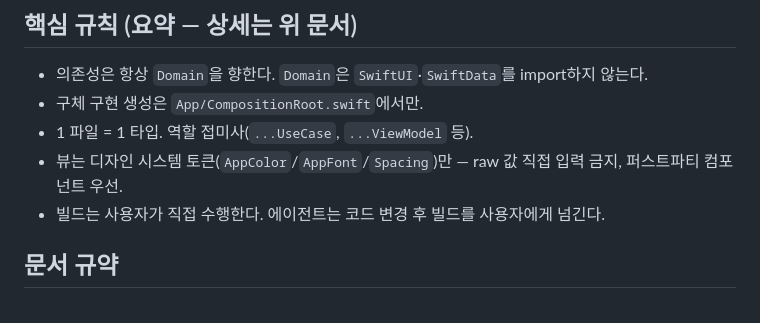
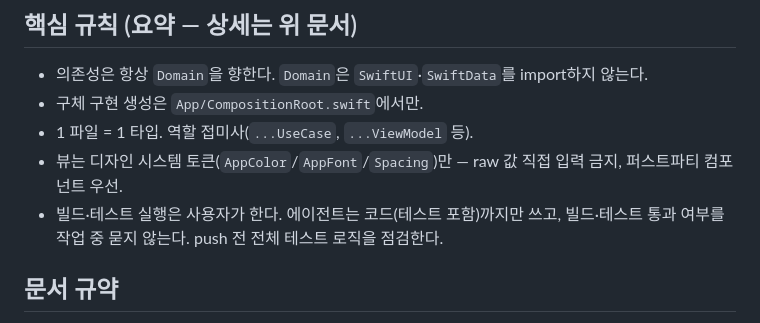
Before and after one commit to ungchun/cue, a Markdown page: AGENTS.md, the part around the change. Drawn GitHub-style.

Commit message:
chore: 하네스 — 작업 중 빌드·테스트 결과 질문 제거, push 전 테스트 점검
작업 중에는 테스트 코드를 작성하되 빌드·테스트 통과 여부를 사용자에게
묻지 않는다. 검증은 push 직전 전체 테스트 로직 점검으로 모아서 한다.

Co-Authored-By: Claude Opus 4.7 <noreply@anthropic.com>

```diff
--- a/AGENTS.md
+++ b/AGENTS.md
@@ -47,7 +47,8 @@ SwiftUI 기반, 클린 아키텍처 3계층, 로컬 + iCloud 저장, 외부 서
 - 구체 구현 생성은 `App/CompositionRoot.swift`에서만.
 - 1 파일 = 1 타입. 역할 접미사(`...UseCase`, `...ViewModel` 등).
 - 뷰는 디자인 시스템 토큰(`AppColor`/`AppFont`/`Spacing`)만 — raw 값 직접 입력 금지, 퍼스트파티 컴포넌트 우선.
-- 빌드는 사용자가 직접 수행한다. 에이전트는 코드 변경 후 빌드를 사용자에게 넘긴다.
+- 빌드·테스트 실행은 사용자가 한다. 에이전트는 코드(테스트 포함)까지만 쓰고,
+  빌드·테스트 통과 여부를 작업 중 묻지 않는다. push 전 전체 테스트 로직을 점검한다.
 
 ## 문서 규약
 
```
Also changed, not shown: 1 other file.
